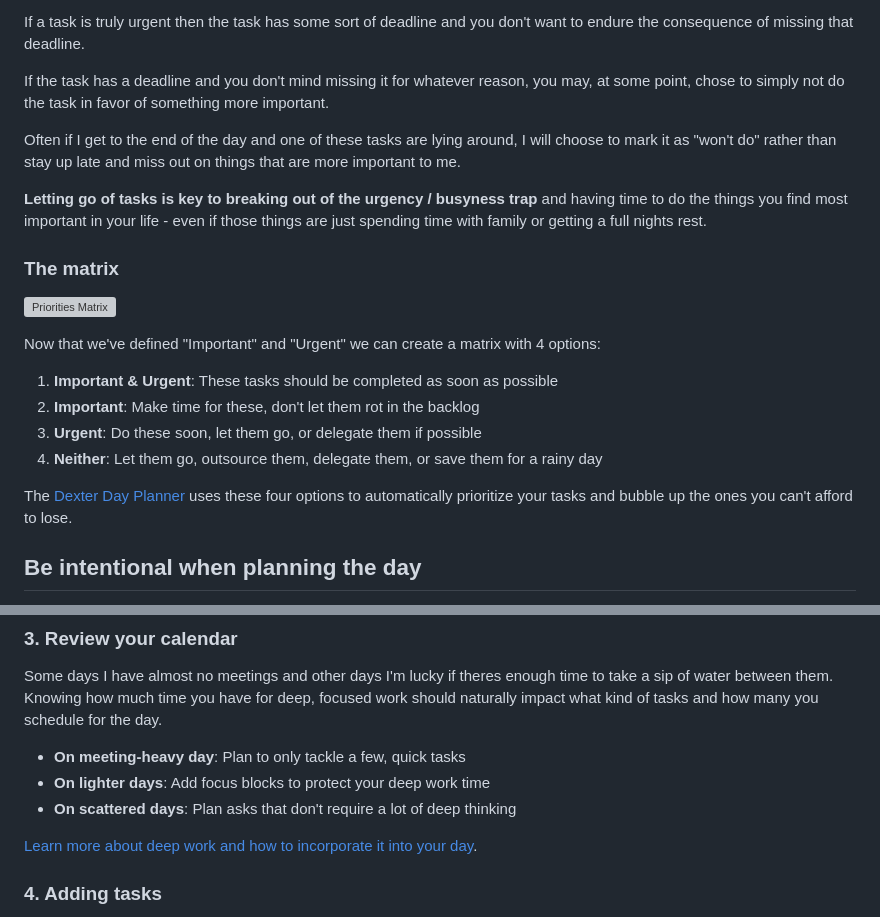
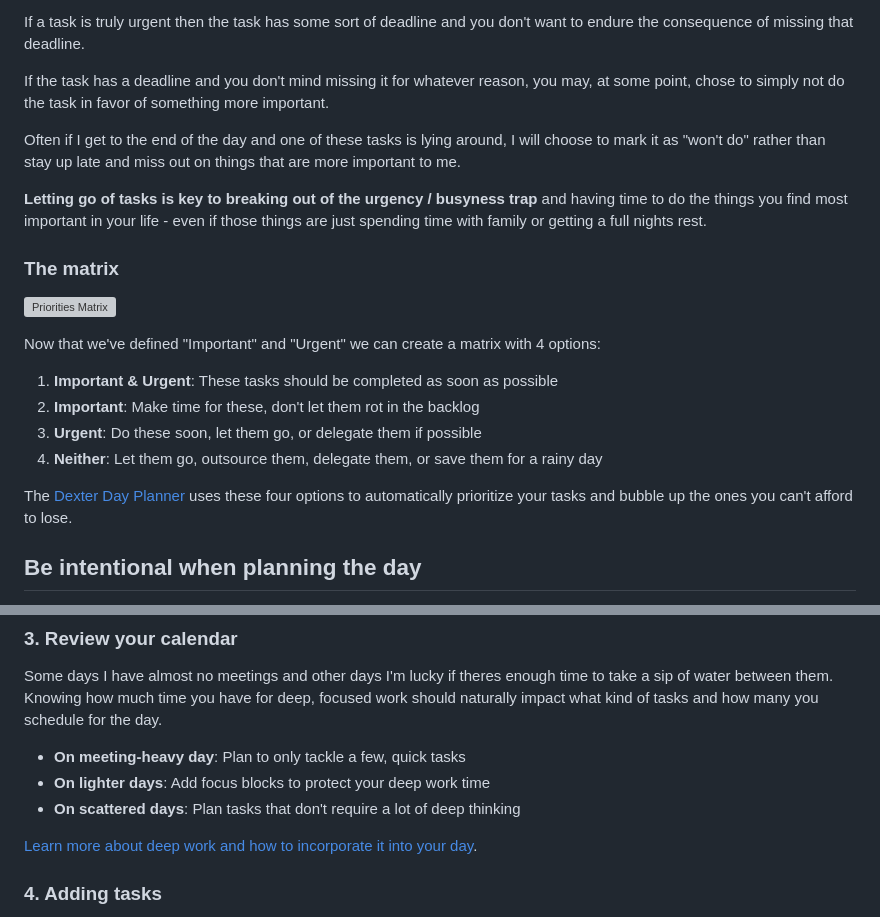
Before and after one commit to cvburgess/dexter-www, a Markdown page: src/method.md, 2 parts joined by grey strips. Rendered like a GitHub page; grey boxes are pictures that could not be loaded.

```diff
--- a/src/method.md
+++ b/src/method.md
@@ -68,7 +68,7 @@ If a task is truly urgent then the task has some sort of deadline and you don't
 
 If the task has a deadline and you don't mind missing it for whatever reason, you may, at some point, chose to simply not do the task in favor of something more important.
 
-Often if I get to the end of the day and one of these tasks are lying around, I will choose to mark it as "won't do" rather than stay up late and miss out on things that are more important to me.
+Often if I get to the end of the day and one of these tasks is lying around, I will choose to mark it as "won't do" rather than stay up late and miss out on things that are more important to me.
 
 **Letting go of tasks is key to breaking out of the urgency / busyness trap** and having time to do the things you find most important in your life - even if those things are just spending time with family or getting a full nights rest.
 
@@ -83,7 +83,7 @@ Now that we've defined "Important" and "Urgent" we can create a matrix with 4 op
 3. **Urgent**: Do these soon, let them go, or delegate them if possible
 4. **Neither**: Let them go, outsource them, delegate them, or save them for a rainy day
 
-The [Dexter Day Planner](/) uses these four options to automatically prioritize your tasks and bubble up the ones  you can't afford to lose.
+The [Dexter Day Planner](/) uses these four options to automatically prioritize your tasks and bubble up the ones you can't afford to lose.
 
 ## Be intentional when planning the day
 
@@ -148,7 +148,7 @@ Some days I have almost no meetings and other days I'm lucky if theres enough ti
 
 - **On meeting-heavy day**: Plan to only tackle a few, quick tasks
 - **On lighter days**: Add focus blocks to protect your deep work time
-- **On scattered days**: Plan asks that don't require a lot of deep thinking
+- **On scattered days**: Plan tasks that don't require a lot of deep thinking
 
 [Learn more about deep work and how to incorporate it into your day](https://www.lifehack.org/849518/deep-work-rules).
 
```
Also changed, not shown: other parts of src/method.md (+7 -7 lines).
